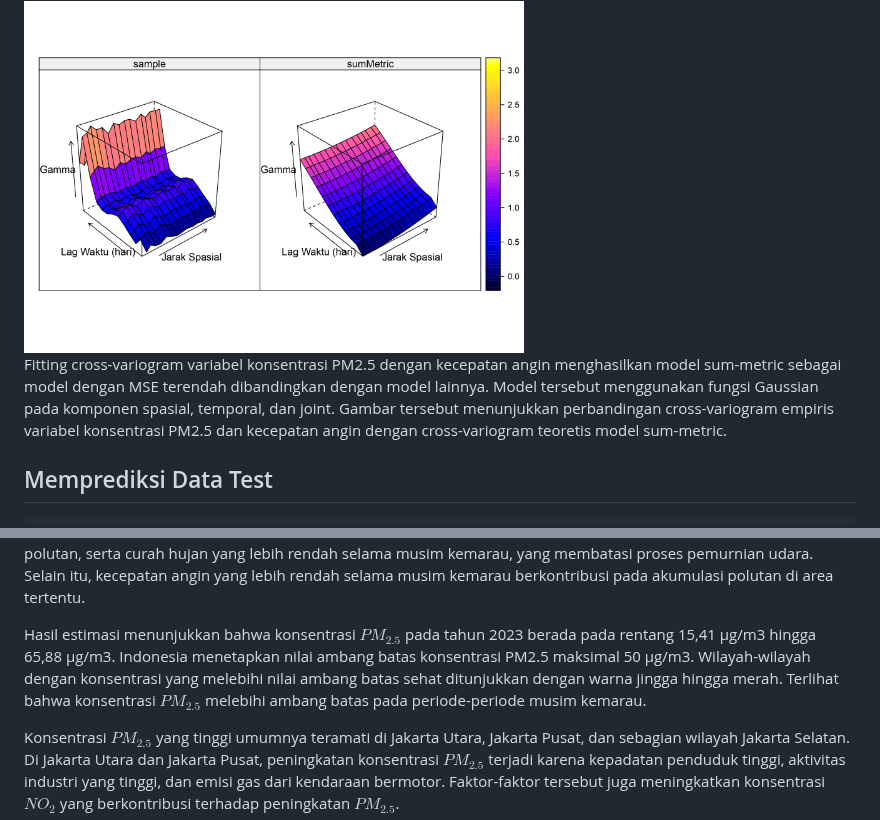
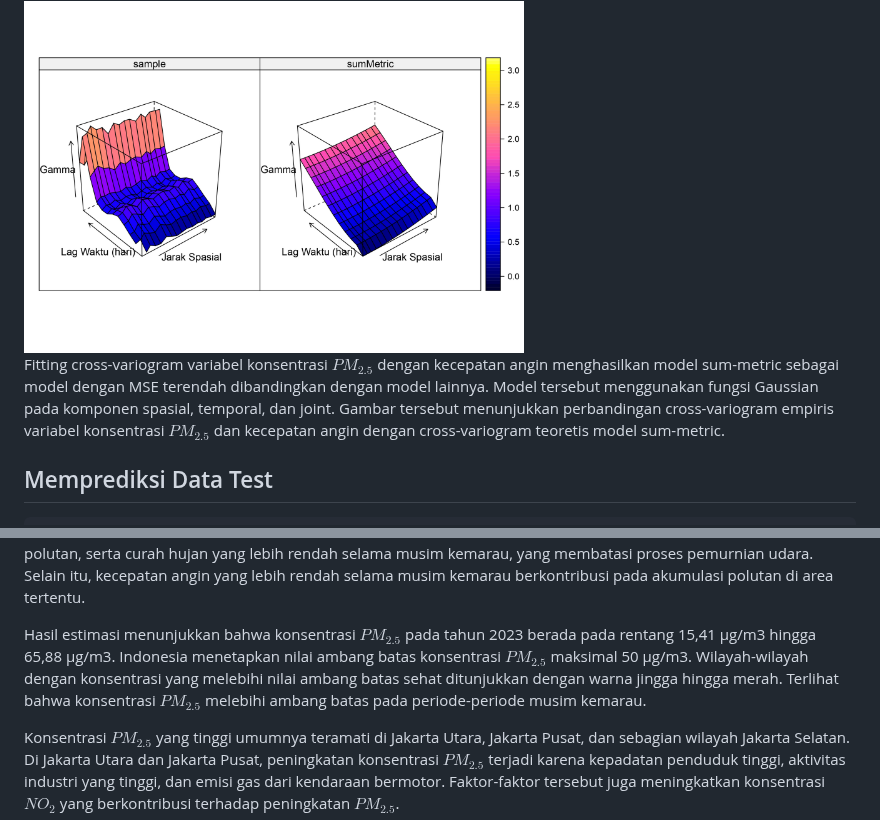
Before and after one commit to alamandaputri/Spatiotemporal-Cokriging-PM2.5-Jakarta, a Markdown page: README.md, 2 parts joined by grey strips. Drawn GitHub-style.

````diff
--- a/README.md
+++ b/README.md
@@ -1288,7 +1288,7 @@ plot(cross_var_5, list(sumMetric_Vgm), all=T, wireframe=T, xlab = "Jarak Spasial
 ```
 <img src="img/sample-vs-sumMetric-(pm25~angin).jpg" alt="Cross-Variogram PM2.5~Curah Hujan" width="500">
 
-<p style="text-indent: 30px;text-align: justify;">Fitting cross-variogram variabel konsentrasi PM2.5 dengan kecepatan angin menghasilkan model sum-metric sebagai model dengan MSE terendah dibandingkan dengan model lainnya. Model tersebut menggunakan fungsi Gaussian pada komponen spasial, temporal, dan joint. Gambar tersebut menunjukkan perbandingan cross-variogram empiris variabel konsentrasi PM2.5 dan kecepatan angin dengan cross-variogram teoretis model sum-metric.</p>
+<p style="text-indent: 30px;text-align: justify;">Fitting cross-variogram variabel konsentrasi $PM_{2.5}$ dengan kecepatan angin menghasilkan model sum-metric sebagai model dengan MSE terendah dibandingkan dengan model lainnya. Model tersebut menggunakan fungsi Gaussian pada komponen spasial, temporal, dan joint. Gambar tersebut menunjukkan perbandingan cross-variogram empiris variabel konsentrasi $PM_{2.5}$ dan kecepatan angin dengan cross-variogram teoretis model sum-metric.</p>
 
 ## Memprediksi Data Test
 ```{r}
@@ -1460,7 +1460,7 @@ peta
 
 <p style="text-indent: 30px;text-align: justify;">Distribusi secara spasial menunjukkan bahwa konsentrasi $PM_{2.5}$ cenderung lebih rendah pada awal tahun (Januari hingga April) dan akhir tahun (November-Desember). Konsentrasi $PM_{2.5}$ meningkat secara signifikan pada pertengahan tahun, yaitu selama periode Mei hingga Oktober. Pola ini berkaitan dengan faktor meteorologis, seperti meningkatnya curah hujan selama musim hujan (di akhir dan awal tahun) yang melarutkan dan menghilangkan polutan, serta curah hujan yang lebih rendah selama musim kemarau, yang membatasi proses pemurnian udara. Selain itu, kecepatan angin yang lebih rendah selama musim kemarau berkontribusi pada akumulasi polutan di area tertentu.</p>
 
-<p style="text-indent: 30px;text-align: justify;">Hasil estimasi menunjukkan bahwa konsentrasi $PM_{2.5}$ pada tahun 2023 berada pada rentang 15,41 µg/m3 hingga 65,88 µg/m3. Indonesia menetapkan nilai ambang batas konsentrasi PM2.5 maksimal 50 µg/m3. Wilayah-wilayah dengan konsentrasi yang melebihi nilai ambang batas sehat ditunjukkan dengan warna jingga hingga merah. Terlihat bahwa konsentrasi $PM_{2.5}$ melebihi ambang batas pada periode-periode musim kemarau.</p>
+<p style="text-indent: 30px;text-align: justify;">Hasil estimasi menunjukkan bahwa konsentrasi $PM_{2.5}$ pada tahun 2023 berada pada rentang 15,41 µg/m3 hingga 65,88 µg/m3. Indonesia menetapkan nilai ambang batas konsentrasi $PM_{2.5}$ maksimal 50 µg/m3. Wilayah-wilayah dengan konsentrasi yang melebihi nilai ambang batas sehat ditunjukkan dengan warna jingga hingga merah. Terlihat bahwa konsentrasi $PM_{2.5}$ melebihi ambang batas pada periode-periode musim kemarau.</p>
 
 <p style="text-indent: 30px;text-align: justify;">Konsentrasi $PM_{2.5}$ yang tinggi umumnya teramati di Jakarta Utara, Jakarta Pusat, dan sebagian wilayah Jakarta Selatan. Di Jakarta Utara dan Jakarta Pusat, peningkatan konsentrasi $PM_{2.5}$ terjadi karena kepadatan penduduk tinggi, aktivitas industri yang tinggi, dan emisi gas dari kendaraan bermotor. Faktor-faktor tersebut juga meningkatkan konsentrasi $NO_2$ yang berkontribusi terhadap peningkatan $PM_{2.5}$.</p>
 
````
